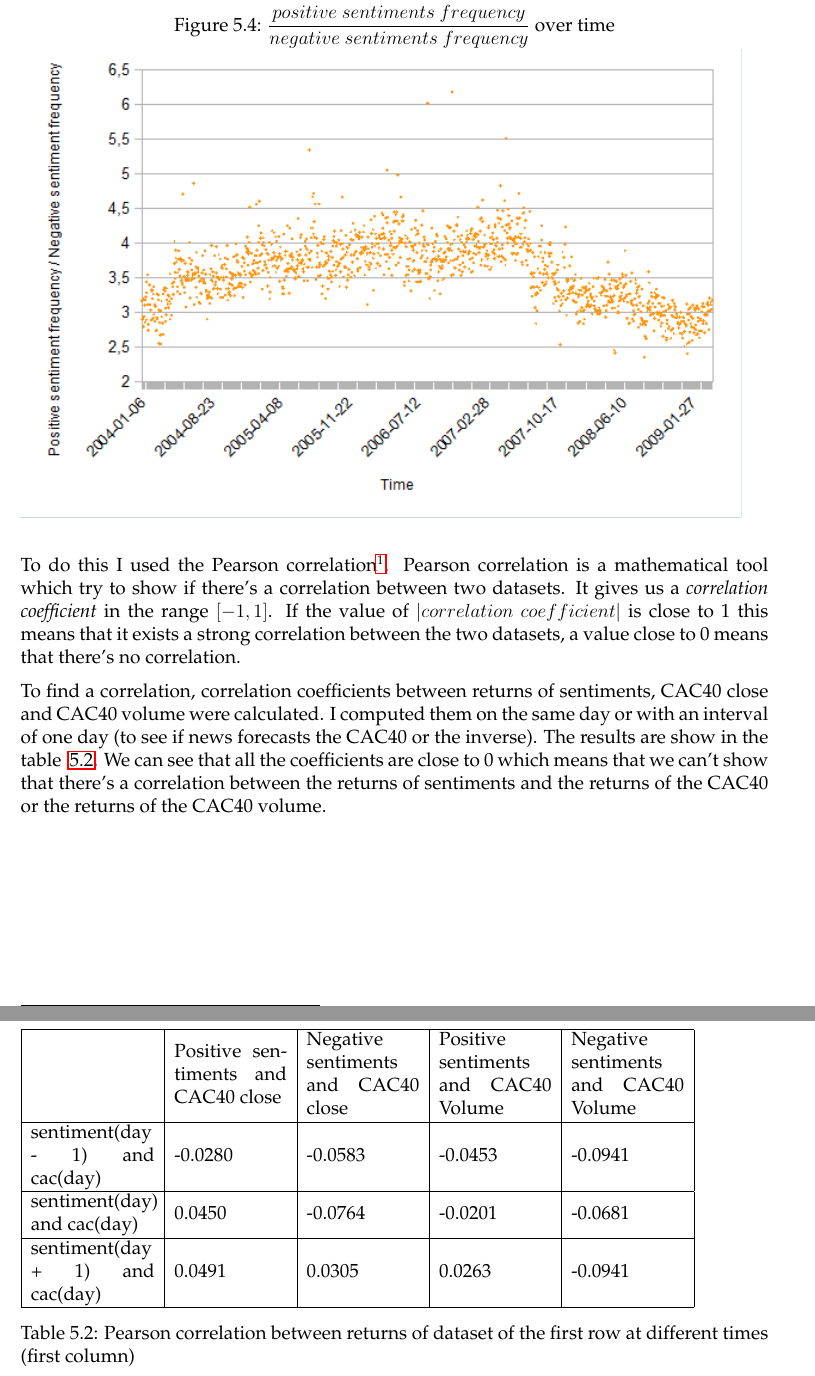
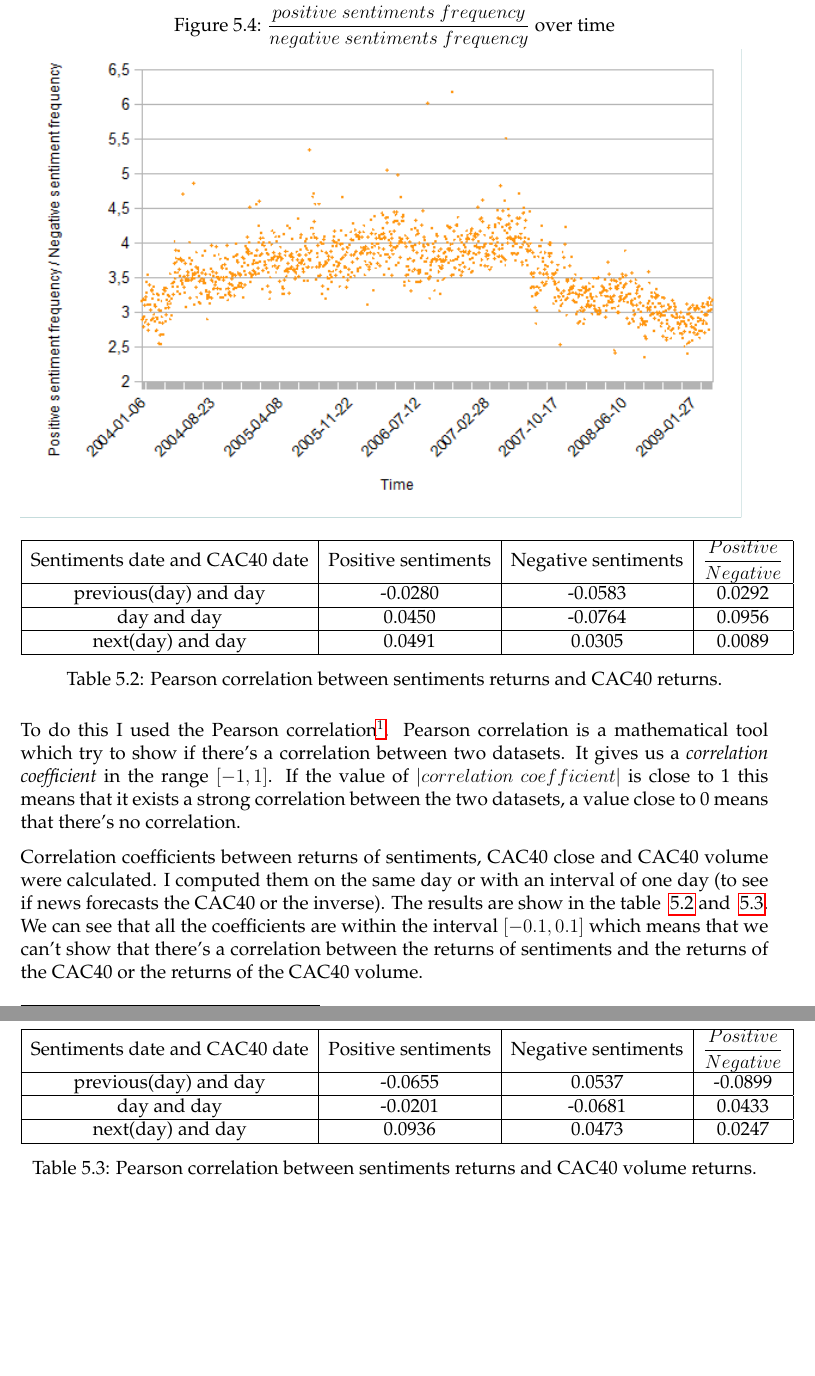
Before and after one commit to Alexis-D/sam, a LaTeX document (report/report.tex): two parts of pages 17 and 18 of 19, joined at a grey line, cut so that both start at the same text, the shorter picture padded with empty space. Compiled offline with pdfLaTeX.

Commit message:
fix return table(s), still wip

```diff
--- a/report/report.tex
+++ b/report/report.tex
@@ -270,22 +270,38 @@ def words(s):
 
 			To do this I used the Pearson correlation\footnote{\url{http://en.wikipedia.org/wiki/Pearson_product-moment_correlation_coefficient}}. Pearson correlation is a mathematical tool which try to show if there's a correlation between two datasets. It gives us a \emph{correlation coefficient} in the range $[-1, 1]$. If the value of $|correlation\ coefficient|$ is close to 1 this means that it exists a strong correlation between the two datasets, a value close to 0 means that there's no correlation.
 
-			To find a correlation, correlation coefficients between returns of sentiments, CAC40 close and CAC40 volume were calculated. I computed them on the same day or with an interval of one day (to see if news forecasts the CAC40 or the inverse). The results are show in the table ~\ref{pearson}. We can see that all the coefficients are close to 0 which means that we can't show that there's a correlation between the returns of sentiments and the returns of the CAC40 or the returns of the CAC40 volume.
+			Correlation coefficients between returns of sentiments, CAC40 close and CAC40 volume were calculated. I computed them on the same day or with an interval of one day (to see if news forecasts the CAC40 or the inverse). The results are show in the table ~\ref{pearson_cac} and ~\ref{pearson_volume}. We can see that all the coefficients are within the interval $[-0.1, 0.1]$ which means that we can't show that there's a correlation between the returns of sentiments and the returns of the CAC40 or the returns of the CAC40 volume.
 
 			\begin{table}
-			\begin{tabular}{|m{2.75cm} | m{2.5cm} | m{2.5cm} | m{2.5cm} | m{2.5cm}|}
+			\begin{tabular}{|c | c | c | c|}
 				\hline
-				& Positive sentiments and CAC40 close & Negative sentiments and CAC40 close & Positive sentiments and CAC40 Volume & Negative sentiments and CAC40 Volume\\
+				Sentiments date and CAC40 date & Positive sentiments & Negative sentiments & $\dfrac{Positive}{Negative}$\\
 				\hline
-				sentiment(day - 1) and cac(day) & -0.0280 & -0.0583 & -0.0453 & -0.0941\\
+				previous(day) and day & -0.0280 & -0.0583 & 0.0292\\
 				\hline
-				sentiment(day) and cac(day) & 0.0450 & -0.0764 & -0.0201 & -0.0681\\
+				day and day & 0.0450 & -0.0764 & 0.0956\\
 				\hline
-				sentiment(day + 1) and cac(day) & 0.0491 & 0.0305 & 0.0263 & -0.0941\\
+				next(day) and day & 0.0491 & 0.0305 & 0.0089\\
 				\hline
 			\end{tabular}
 
-			\caption{Pearson correlation between returns of dataset of the first row at different times (first column)\label{pearson}}
+			\caption{Pearson correlation between sentiments returns and CAC40 returns.\label{pearson_cac}}
+			\end{table}
+
+			\begin{table}
+			\begin{tabular}{|c | c | c | c|}
+				\hline
+				Sentiments date and CAC40 date & Positive sentiments & Negative sentiments & $\dfrac{Positive}{Negative}$\\
+				\hline
+				previous(day) and day & -0.0655 & 0.0537 & -0.0899\\
+				\hline
+				day and day & -0.0201 & -0.0681 & 0.0433\\
+				\hline
+				next(day) and day & 0.0936 & 0.0473 & 0.0247\\
+				\hline
+			\end{tabular}
+
+			\caption{Pearson correlation between sentiments returns and CAC40 volume returns.\label{pearson_volume}}
 			\end{table}
 
 		% correlation volatility
```
Also changed, not shown: report/report.tex (2 more changed lines).
